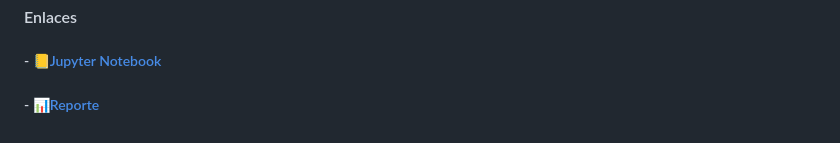
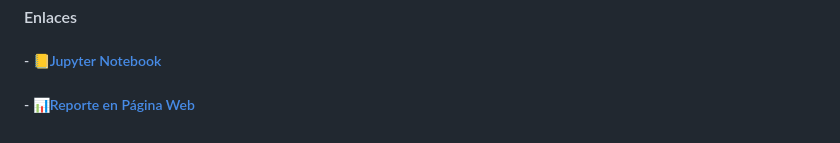
Before and after one commit to gonzadzz00/Proyectos, a Markdown page: #Proyecto4: EDA/README.md, the part around the change. Drawn GitHub-style.

```diff
--- a/#Proyecto4: EDA/README.md
+++ b/#Proyecto4: EDA/README.md
@@ -23,4 +23,4 @@ El proceso de EDA descrito en este proyecto proporcionará una comprensión prof
 
 #### Enlaces
 #####   - [📒Jupyter Notebook](Exploratory_Data_Analysis_(EDA).ipynb)
-#####   - [📊Reporte](https://gonzadzz00.github.io/Proyectos/wine_quality_report.html)
+#####   - [📊Reporte en Página Web](https://gonzadzz00.github.io/Proyectos/wine_quality_report.html)
```
